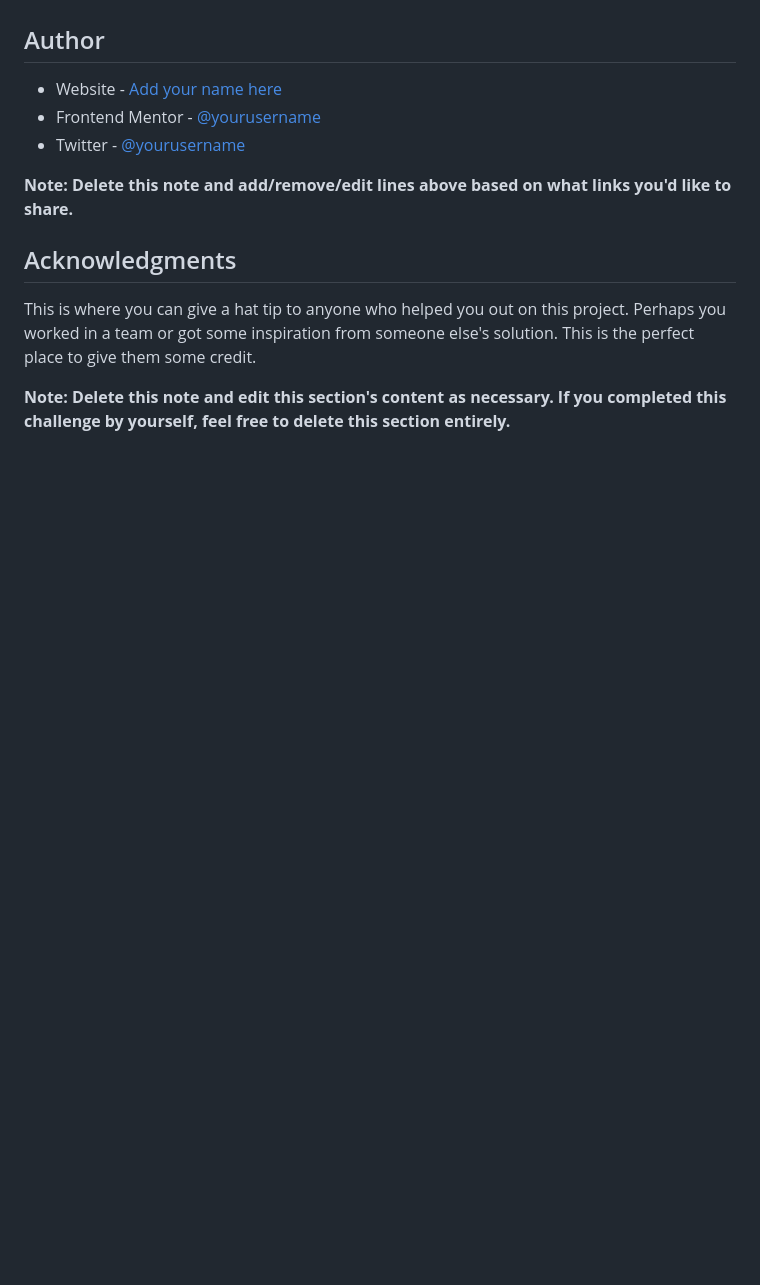
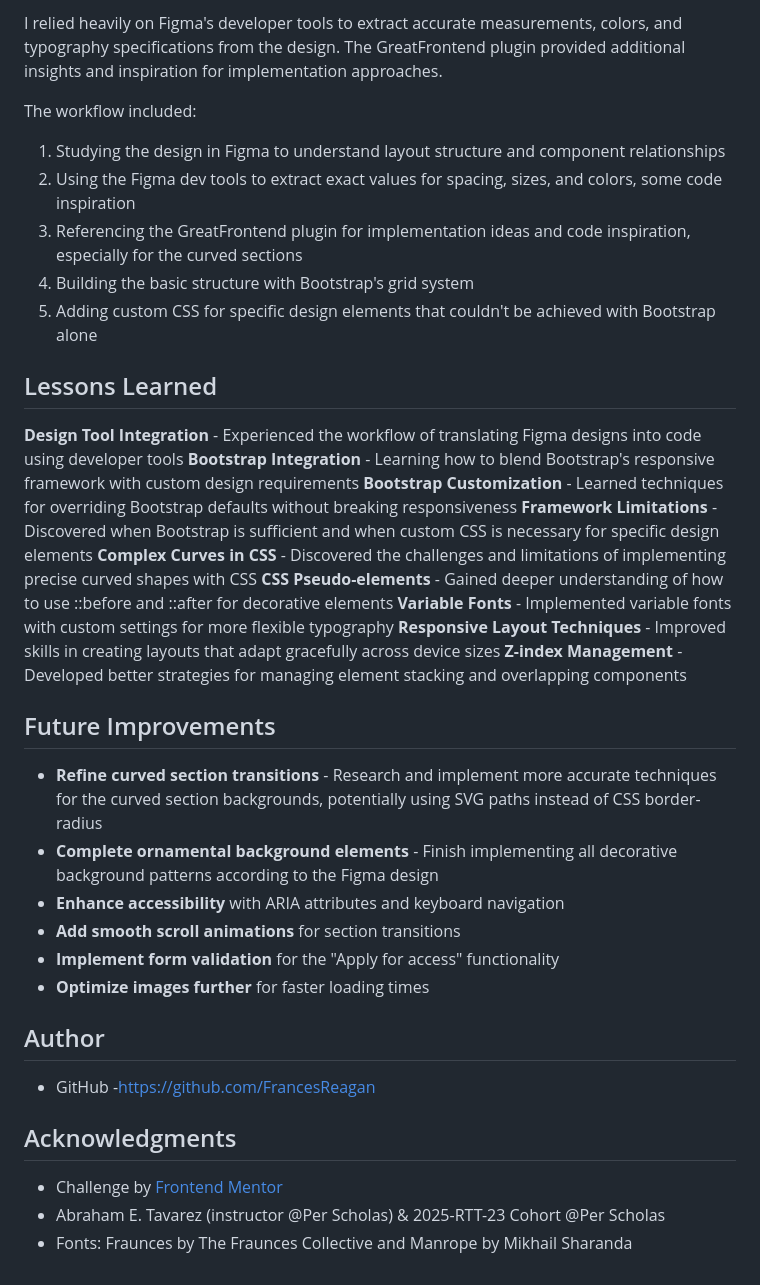
Before and after one commit to FrancesReagan/SBAWorkitLandingPage, a Markdown page: README-template.md, the part around one of its changes. Rendered like a GitHub page; blank space fills up the shorter version.

```diff
--- a/README-template.md
+++ b/README-template.md
@@ -98,14 +141,37 @@ Use this section to outline areas that you want to continue focusing on in futur
+I relied heavily on Figma's developer tools to extract accurate measurements, colors, and typography specifications from the design. The GreatFrontend plugin provided additional insights and inspiration for implementation approaches.
+
+The workflow included:
+1. Studying the design in Figma to understand layout structure and component relationships
+2. Using the Figma dev tools to extract exact values for spacing, sizes, and colors, some code inspiration
+3. Referencing the GreatFrontend plugin for implementation ideas and code inspiration, especially for the curved sections
+4. Building the basic structure with Bootstrap's grid system
+5. Adding custom CSS for specific design elements that couldn't be achieved with Bootstrap alone
+
+## Lessons Learned
+**Design Tool Integration** - Experienced the workflow of translating Figma designs into code using developer tools
+**Bootstrap Integration** - Learning how to blend Bootstrap's responsive framework with custom design requirements
+**Bootstrap Customization** - Learned techniques for overriding Bootstrap defaults without breaking responsiveness
+**Framework Limitations** - Discovered when Bootstrap is sufficient and when custom CSS is necessary for specific design elements
+**Complex Curves in CSS** - Discovered the challenges and limitations of implementing precise curved shapes with CSS
+**CSS Pseudo-elements** - Gained deeper understanding of how to use ::before and ::after for decorative elements
+**Variable Fonts** - Implemented variable fonts with custom settings for more flexible typography
+**Responsive Layout Techniques** - Improved skills in creating layouts that adapt gracefully across device sizes
+**Z-index Management** - Developed better strategies for managing element stacking and overlapping components
+
+## Future Improvements
+
+- **Refine curved section transitions** - Research and implement more accurate techniques for the curved section backgrounds, potentially using SVG paths instead of CSS border-radius
+- **Complete ornamental background elements** - Finish implementing all decorative background patterns according to the Figma design
+- **Enhance accessibility** with ARIA attributes and keyboard navigation
+- **Add smooth scroll animations** for section transitions
+- **Implement form validation** for the "Apply for access" functionality
+- **Optimize images further** for faster loading times
 
 ## Author
-
-- Website - [Add your name here](https://www.your-site.com)
-- Frontend Mentor - [@yourusername](https://www.frontendmentor.io/profile/yourusername)
-- Twitter - [@yourusername](https://www.twitter.com/yourusername)
-
-**Note: Delete this note and add/remove/edit lines above based on what links you'd like to share.**
+- GitHub -https://github.com/FrancesReagan
 
 ## Acknowledgments
 
-This is where you can give a hat tip to anyone who helped you out on this project. Perhaps you worked in a team or got some inspiration from someone else's solution. This is the perfect place to give them some credit.
-
-**Note: Delete this note and edit this section's content as necessary. If you completed this challenge by yourself, feel free to delete this section entirely.**
+- Challenge by [Frontend Mentor](https://www.frontendmentor.io)
+- Abraham E. Tavarez (instructor @Per Scholas) & 2025-RTT-23 Cohort @Per Scholas
+- Fonts: Fraunces by The Fraunces Collective and Manrope by Mikhail Sharanda
```
Also changed, not shown: other parts of README-template.md (+106 -63 lines).
